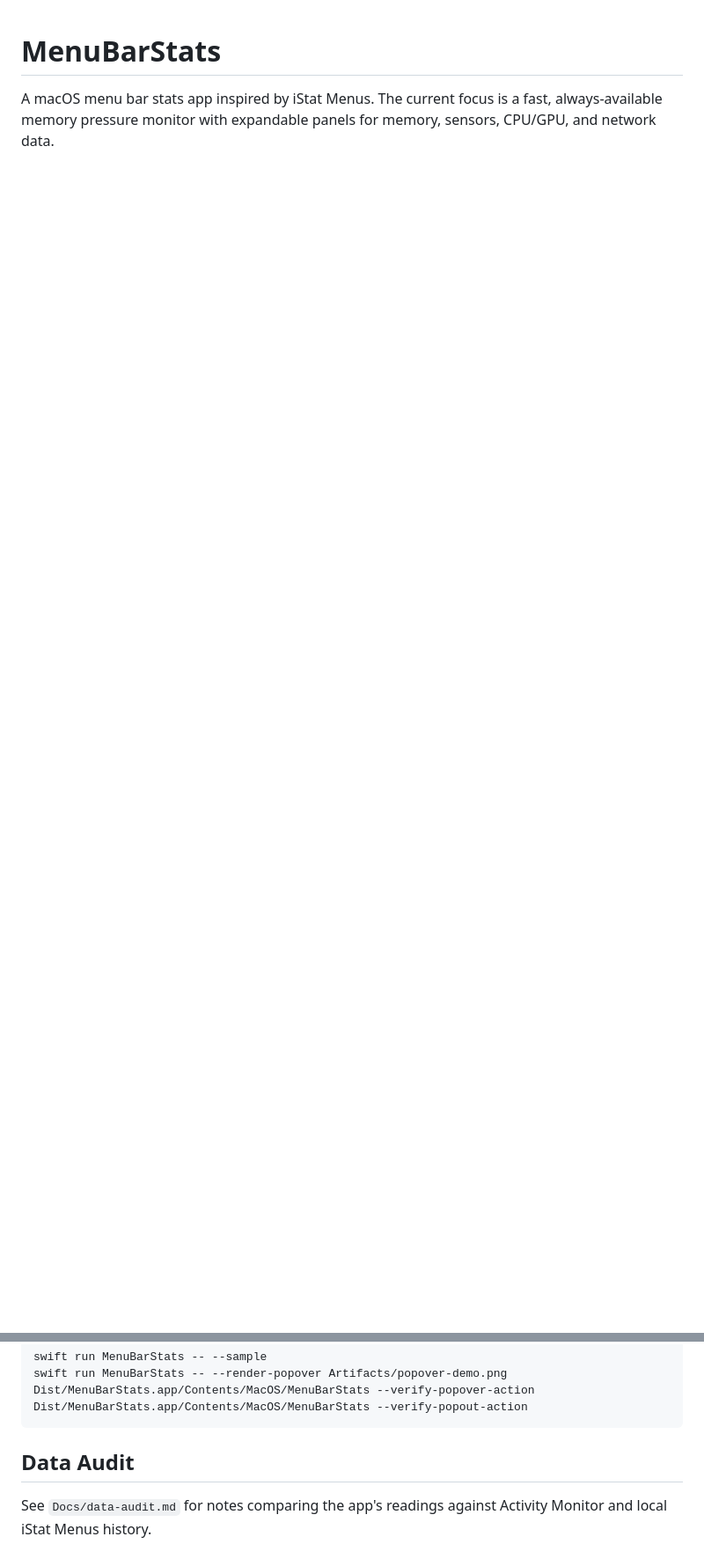
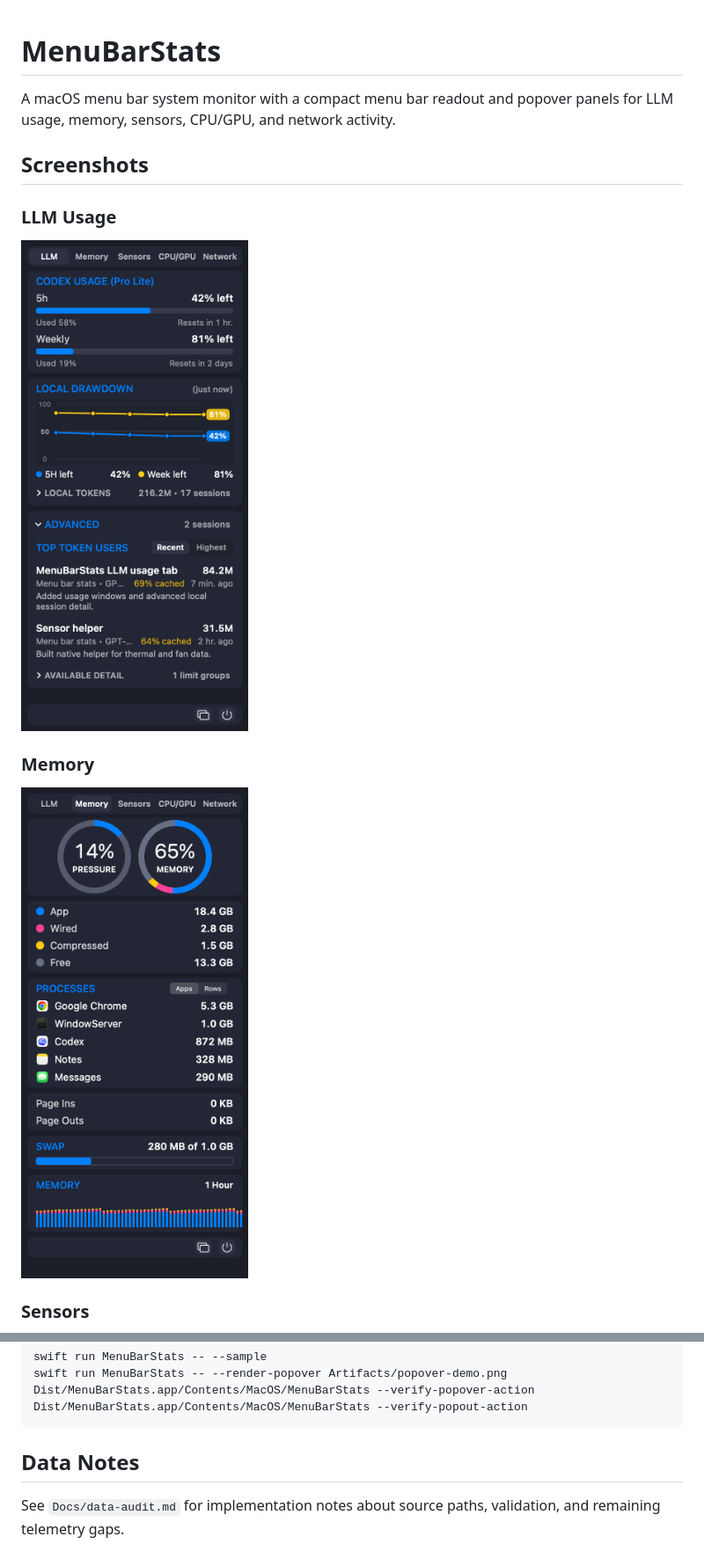
Before and after one commit to hangulo/MaxxBar, a Markdown page: README.md, 2 parts joined by grey strips. Shown at 88% size. Drawn GitHub-style; pictures changed too: Artifacts/screenshot-llm.png (added), Artifacts/screenshot-memory.png (added); blank space fills up the shorter version.

````diff
--- a/README.md
+++ b/README.md
@@ -1,3 +1,16 @@
 # MenuBarStats
 
-A macOS menu bar stats app inspired by iStat Menus. The current focus is a fast, always-available memory pressure monitor with expandable panels for memory, sensors, CPU/GPU, and network data.
+A macOS menu bar system monitor with a compact menu bar readout and popover panels for LLM usage, memory, sensors, CPU/GPU, and network activity.
+
+## Screenshots
+
+### LLM Usage
+
+![LLM usage panel](Artifacts/screenshot-llm.png)
+
+### Memory
+
+![Memory panel](Artifacts/screenshot-memory.png)
+
+### Sensors
+
@@ -68,6 +90,6 @@ Dist/MenuBarStats.app/Contents/MacOS/MenuBarStats --verify-popover-action
 Dist/MenuBarStats.app/Contents/MacOS/MenuBarStats --verify-popout-action
 ```
 
-## Data Audit
+## Data Notes
 
-See `Docs/data-audit.md` for notes comparing the app's readings against Activity Monitor and local iStat Menus history.
+See `Docs/data-audit.md` for implementation notes about source paths, validation, and remaining telemetry gaps.
````
Also changed, not shown: other parts of README.md (+15 -6 lines), Artifacts/screenshot-cpugpu.png (added), Artifacts/screenshot-network.png (added), Artifacts/screenshot-sensors.png (added), 2 other files.
